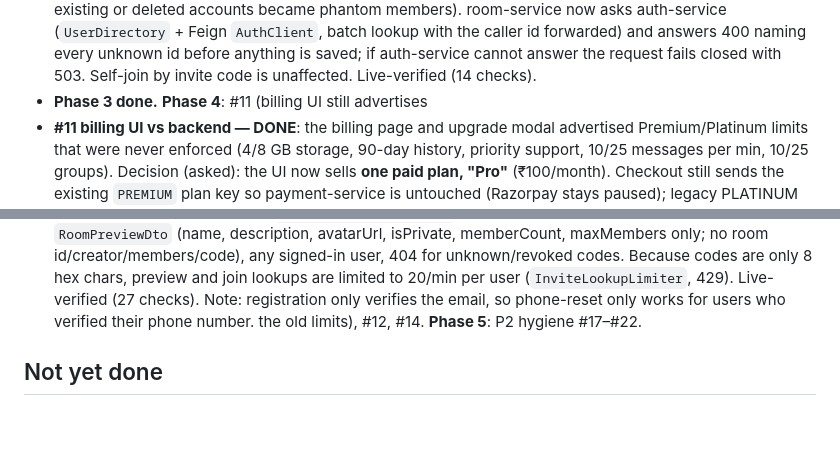
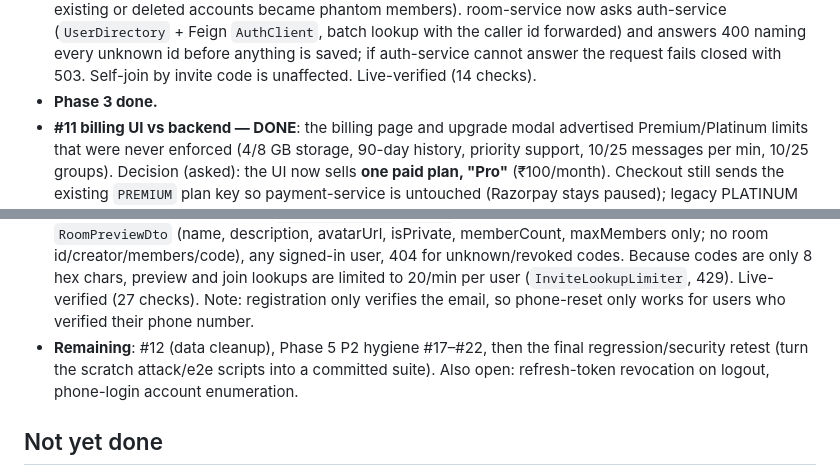
Before and after one commit to Abhishek-Puri-Goswami/ConnectHub-Backend, a Markdown page: CLAUDE.md, 2 parts joined by grey strips. Drawn GitHub-style; blank space fills up the shorter version.

Commit message:
[Abhishek Puri Goswami] - tidy CLAUDE.md remaining-work notes
Co-Authored-By: Claude Sonnet 5 <noreply@anthropic.com>

```diff
--- a/CLAUDE.md
+++ b/CLAUDE.md
@@ -261,7 +261,7 @@ scratch e2e scripts into a committed regression suite).
   accounts became phantom members). room-service now asks auth-service (`UserDirectory` + Feign `AuthClient`, batch lookup
   with the caller id forwarded) and answers 400 naming every unknown id before anything is saved; if auth-service cannot
   answer the request fails closed with 503. Self-join by invite code is unaffected. Live-verified (14 checks).
-- **Phase 3 done.** **Phase 4**: #11 (billing UI still advertises
+- **Phase 3 done.**
 - **#11 billing UI vs backend — DONE**: the billing page and upgrade modal advertised Premium/Platinum limits that were never
   enforced (4/8 GB storage, 90-day history, priority support, 10/25 messages per min, 10/25 groups). Decision (asked): the UI
   now sells **one paid plan, "Pro"** (₹100/month). Checkout still sends the existing `PREMIUM` plan key so payment-service is
@@ -278,7 +278,8 @@ scratch e2e scripts into a committed regression suite).
   no room id/creator/members/code), any signed-in user, 404 for unknown/revoked codes. Because codes are only 8 hex chars,
   preview and join lookups are limited to 20/min per user (`InviteLookupLimiter`, 429). Live-verified (27 checks).
   Note: registration only verifies the email, so phone-reset only works for users who verified their phone number.
-  the old limits), #12, #14. **Phase 5**: P2 hygiene #17–#22.
+- **Remaining**: #12 (data cleanup), Phase 5 P2 hygiene #17–#22, then the final regression/security retest (turn the scratch
+  attack/e2e scripts into a committed suite). Also open: refresh-token revocation on logout, phone-login account enumeration.
 
 ## Not yet done
 - **RAM usage reduction beyond the `-Xmx300m` stopgap** — still not a real
```
